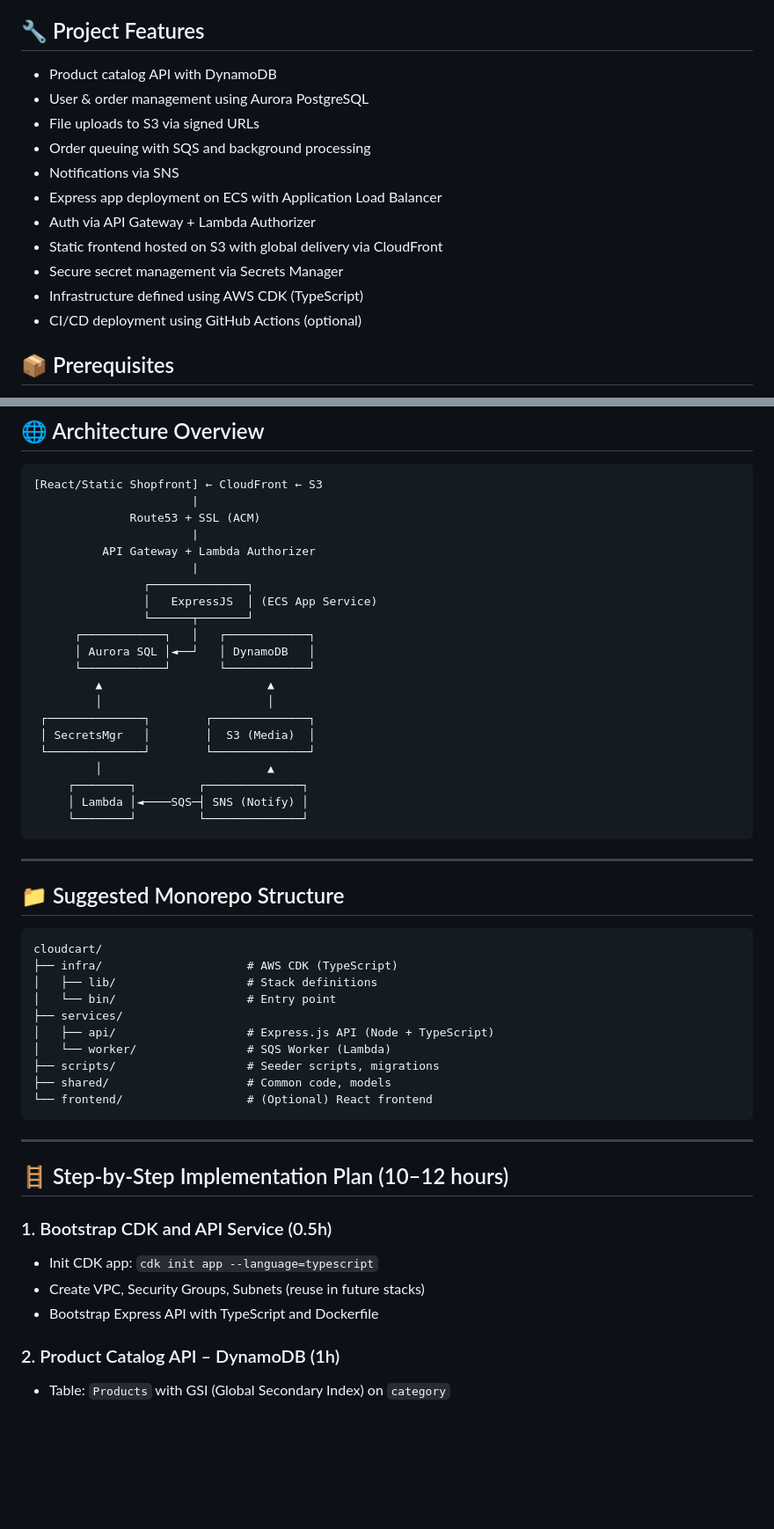
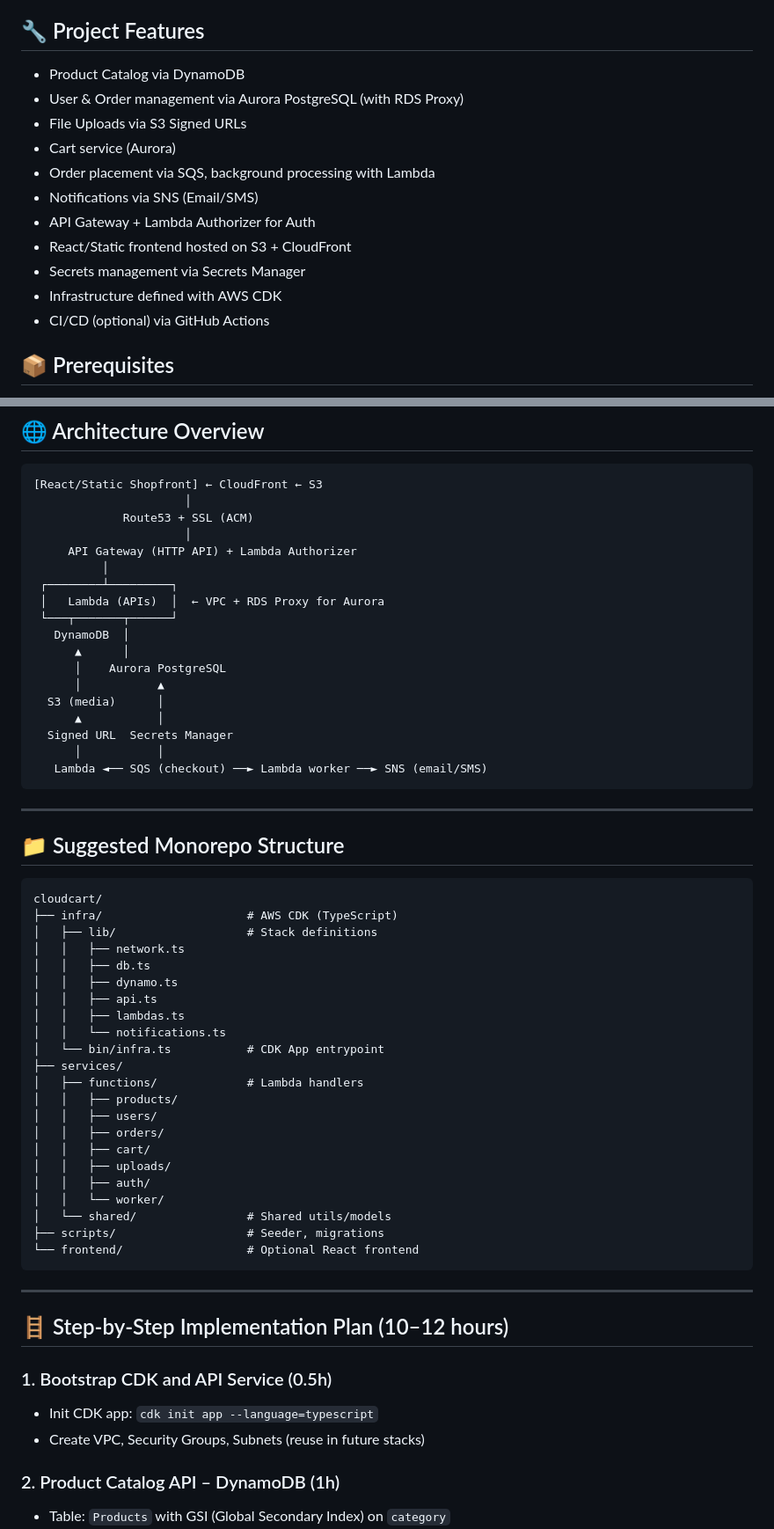
Before and after one commit to boolean-uk/cloud-development, a Markdown page: es8-aws-project/challenge.md, 2 parts joined by grey strips. Shown: that part at 88% size. Rendered like a GitHub page; blank space fills up the shorter version.

Commit message:
Updated documentation

````diff
--- a/es8-aws-project/challenge.md
+++ b/es8-aws-project/challenge.md
@@ -5,17 +5,17 @@ It demonstrates how to build a scalable, event-driven backend architecture lever
 
 ## 🔧 Project Features
 
-- Product catalog API with DynamoDB
-- User & order management using Aurora PostgreSQL
-- File uploads to S3 via signed URLs
-- Order queuing with SQS and background processing
-- Notifications via SNS
-- Express app deployment on ECS with Application Load Balancer
-- Auth via API Gateway + Lambda Authorizer
-- Static frontend hosted on S3 with global delivery via CloudFront
-- Secure secret management via Secrets Manager
-- Infrastructure defined using AWS CDK (TypeScript)
-- CI/CD deployment using GitHub Actions (optional)
+- Product Catalog via DynamoDB
+- User & Order management via Aurora PostgreSQL (with RDS Proxy)
+- File Uploads via S3 Signed URLs
+- Cart service (Aurora)
+- Order placement via SQS, background processing with Lambda
+- Notifications via SNS (Email/SMS)
+- API Gateway + Lambda Authorizer for Auth
+- React/Static frontend hosted on S3 + CloudFront
+- Secrets management via Secrets Manager
+- Infrastructure defined with AWS CDK
+- CI/CD (optional) via GitHub Actions
 
 ## 📦 Prerequisites
 
@@ -33,26 +33,23 @@ This project is implemented in 12 phases. Each phase builds part of the system u
 
 ```
 [React/Static Shopfront] ← CloudFront ← S3
-                       |
-              Route53 + SSL (ACM)
-                       |
-          API Gateway + Lambda Authorizer
-                       |
-                ┌──────────────┐
-                │   ExpressJS  │ (ECS App Service)
-                └──────┬───────┘
-      ┌────────────┐   │   ┌────────────┐
-      │ Aurora SQL │◄──┘   │ DynamoDB   │
-      └────────────┘       └────────────┘
-         ▲                        ▲
-         │                        │
- ┌──────────────┐        ┌──────────────┐
- │ SecretsMgr   │        │  S3 (Media)  │
- └──────────────┘        └──────────────┘
-         │                        ▲
-     ┌────────┐         ┌──────────────┐
-     │ Lambda │◄────SQS─┤ SNS (Notify) │
-     └────────┘         └──────────────┘
+                      │
+             Route53 + SSL (ACM)
+                      │
+     API Gateway (HTTP API) + Lambda Authorizer
+          │
+ ┌────────┴─────────┐
+ │   Lambda (APIs)  │  ← VPC + RDS Proxy for Aurora
+ └───┬───────┬──────┘
+   DynamoDB  │
+      ▲      │
+      │    Aurora PostgreSQL
+      │           ▲
+  S3 (media)      │
+      ▲           │
+  Signed URL  Secrets Manager
+      │           │
+   Lambda ◄── SQS (checkout) ──► Lambda worker ──► SNS (email/SMS)
 ```
 
 ---
@@ -63,13 +60,25 @@ This project is implemented in 12 phases. Each phase builds part of the system u
 cloudcart/
 ├── infra/                     # AWS CDK (TypeScript)
 │   ├── lib/                   # Stack definitions
-│   └── bin/                   # Entry point
+│   │   ├── network.ts
+│   │   ├── db.ts
+│   │   ├── dynamo.ts
+│   │   ├── api.ts
+│   │   ├── lambdas.ts
+│   │   └── notifications.ts
+│   └── bin/infra.ts           # CDK App entrypoint
 ├── services/
-│   ├── api/                   # Express.js API (Node + TypeScript)
-│   └── worker/                # SQS Worker (Lambda)
-├── scripts/                   # Seeder scripts, migrations
-├── shared/                    # Common code, models
-└── frontend/                  # (Optional) React frontend
+│   ├── functions/             # Lambda handlers
+│   │   ├── products/
+│   │   ├── users/
+│   │   ├── orders/
+│   │   ├── cart/
+│   │   ├── uploads/
+│   │   ├── auth/
+│   │   └── worker/
+│   └── shared/                # Shared utils/models
+├── scripts/                   # Seeder, migrations
+└── frontend/                  # Optional React frontend
 ```
 
 ---
@@ -80,7 +89,6 @@ cloudcart/
 
 - Init CDK app: `cdk init app --language=typescript`
 - Create VPC, Security Groups, Subnets (reuse in future stacks)
-- Bootstrap Express API with TypeScript and Dockerfile
 
 ### 2. Product Catalog API – DynamoDB (1h)
 
````
Also changed, not shown: es8-aws-project/hints.md (+10 -16 lines).
